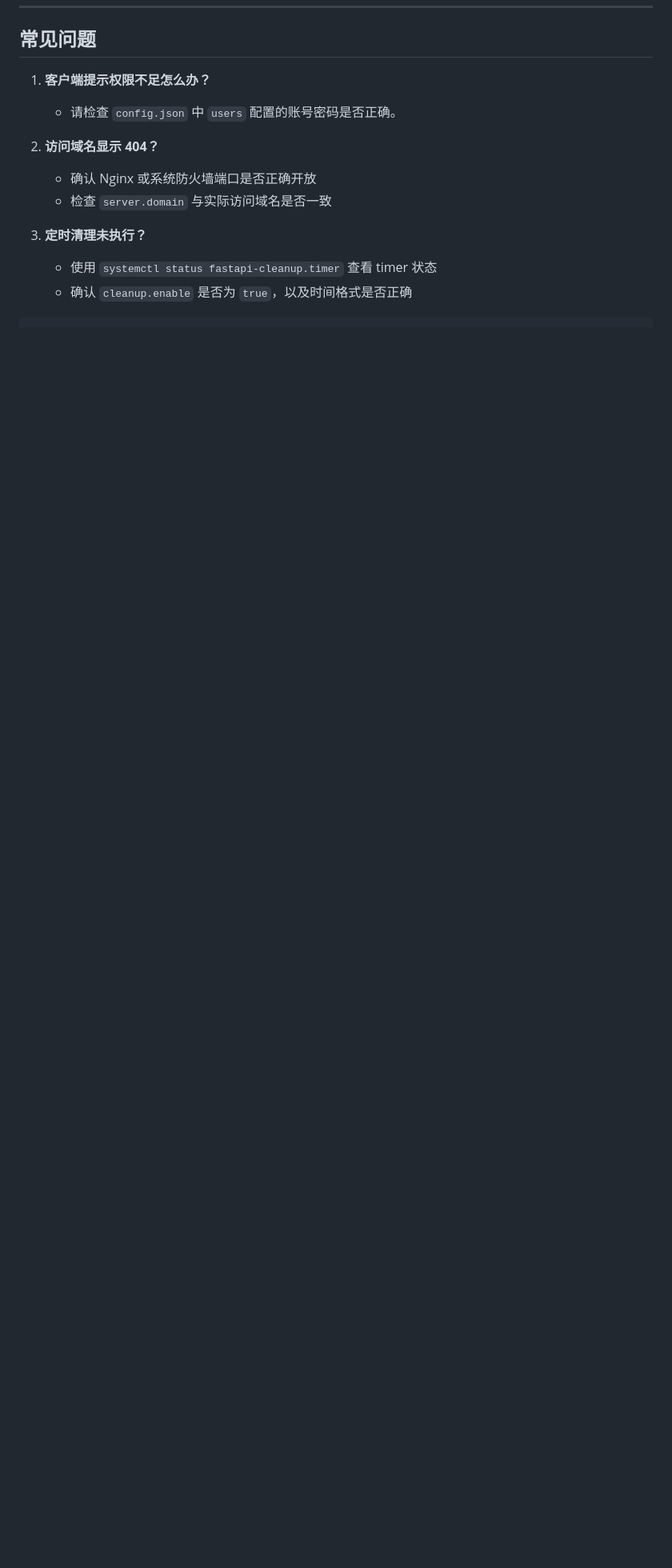
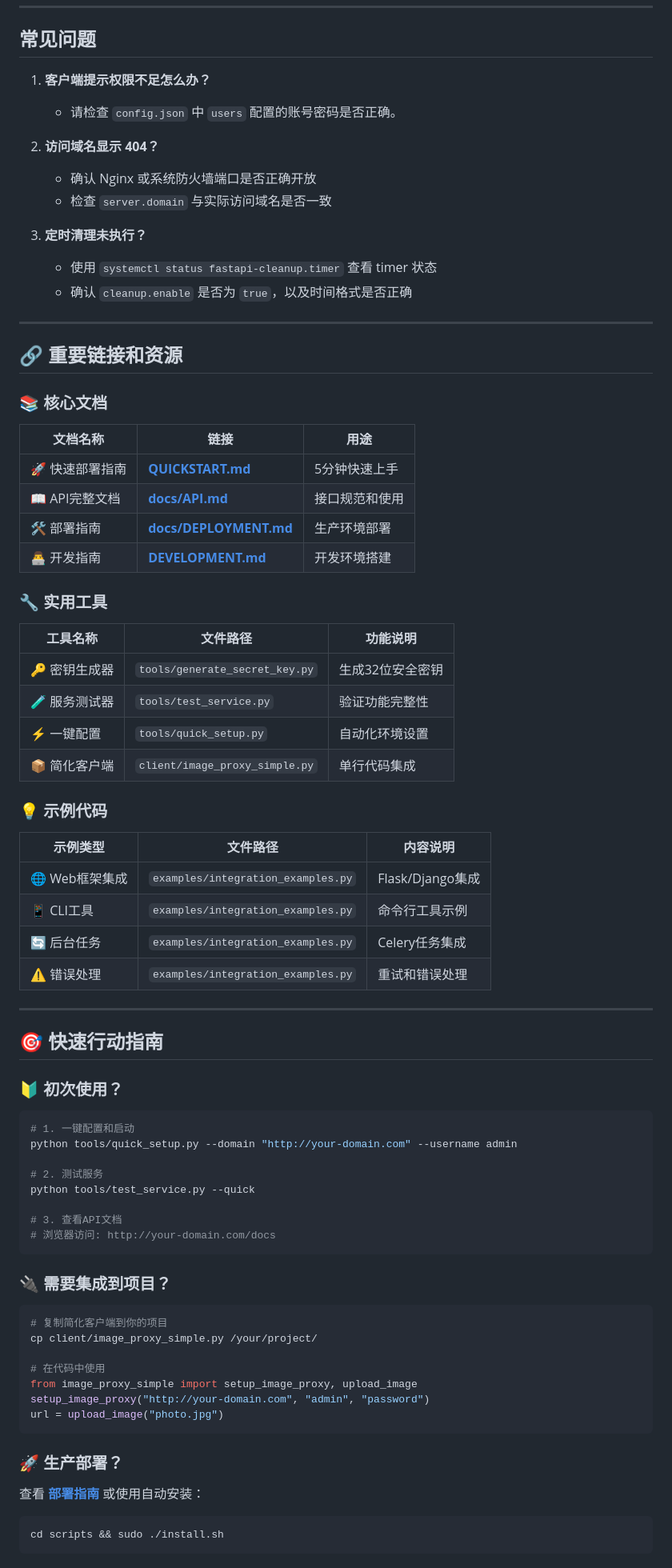
Before and after one commit to DpengYu/Image-Proxy-Project, a Markdown page: README.md, the part around one of its changes. Shown at 80% size. GitHub-like rendering; blank space fills up the shorter version.

````diff
--- a/README.md
+++ b/README.md
@@ -494,4 +517,64 @@ python3 client/download_db.py
    * 使用 `systemctl status fastapi-cleanup.timer` 查看 timer 状态
    * 确认 `cleanup.enable` 是否为 `true`，以及时间格式是否正确
 
+---
+
+## 🔗 重要链接和资源
+
+### 📚 核心文档
+| 文档名称 | 链接 | 用途 |
+|---------|------|------|
+| 🚀 快速部署指南 | **[QUICKSTART.md](QUICKSTART.md)** | 5分钟快速上手 |
+| 📖 API完整文档 | **[docs/API.md](docs/API.md)** | 接口规范和使用 |
+| 🛠️ 部署指南 | **[docs/DEPLOYMENT.md](docs/DEPLOYMENT.md)** | 生产环境部署 |
+| 👨‍💻 开发指南 | **[DEVELOPMENT.md](DEVELOPMENT.md)** | 开发环境搭建 |
+
+### 🔧 实用工具
+| 工具名称 | 文件路径 | 功能说明 |
+|---------|----------|----------|
+| 🔑 密钥生成器 | `tools/generate_secret_key.py` | 生成32位安全密钥 |
+| 🧪 服务测试器 | `tools/test_service.py` | 验证功能完整性 |
+| ⚡ 一键配置 | `tools/quick_setup.py` | 自动化环境设置 |
+| 📦 简化客户端 | `client/image_proxy_simple.py` | 单行代码集成 |
+
+### 💡 示例代码
+| 示例类型 | 文件路径 | 内容说明 |
+|---------|----------|----------|
+| 🌐 Web框架集成 | `examples/integration_examples.py` | Flask/Django集成 |
+| 📱 CLI工具 | `examples/integration_examples.py` | 命令行工具示例 |
+| 🔄 后台任务 | `examples/integration_examples.py` | Celery任务集成 |
+| ⚠️ 错误处理 | `examples/integration_examples.py` | 重试和错误处理 |
+
+---
+
+## 🎯 快速行动指南
+
+### 🔰 初次使用？
+```bash
+# 1. 一键配置和启动
+python tools/quick_setup.py --domain "http://your-domain.com" --username admin
+
+# 2. 测试服务
+python tools/test_service.py --quick
+
+# 3. 查看API文档
+# 浏览器访问: http://your-domain.com/docs
 ```
+
+### 🔌 需要集成到项目？
+```python
+# 复制简化客户端到你的项目
+cp client/image_proxy_simple.py /your/project/
+
+# 在代码中使用
+from image_proxy_simple import setup_image_proxy, upload_image
+setup_image_proxy("http://your-domain.com", "admin", "password")
+url = upload_image("photo.jpg")
+```
+
+### 🚀 生产部署？
+查看 **[部署指南](docs/DEPLOYMENT.md)** 或使用自动安装：
+```bash
+cd scripts && sudo ./install.sh
+```
+
````
Also changed, not shown: other parts of README.md (+62 -0 lines).
